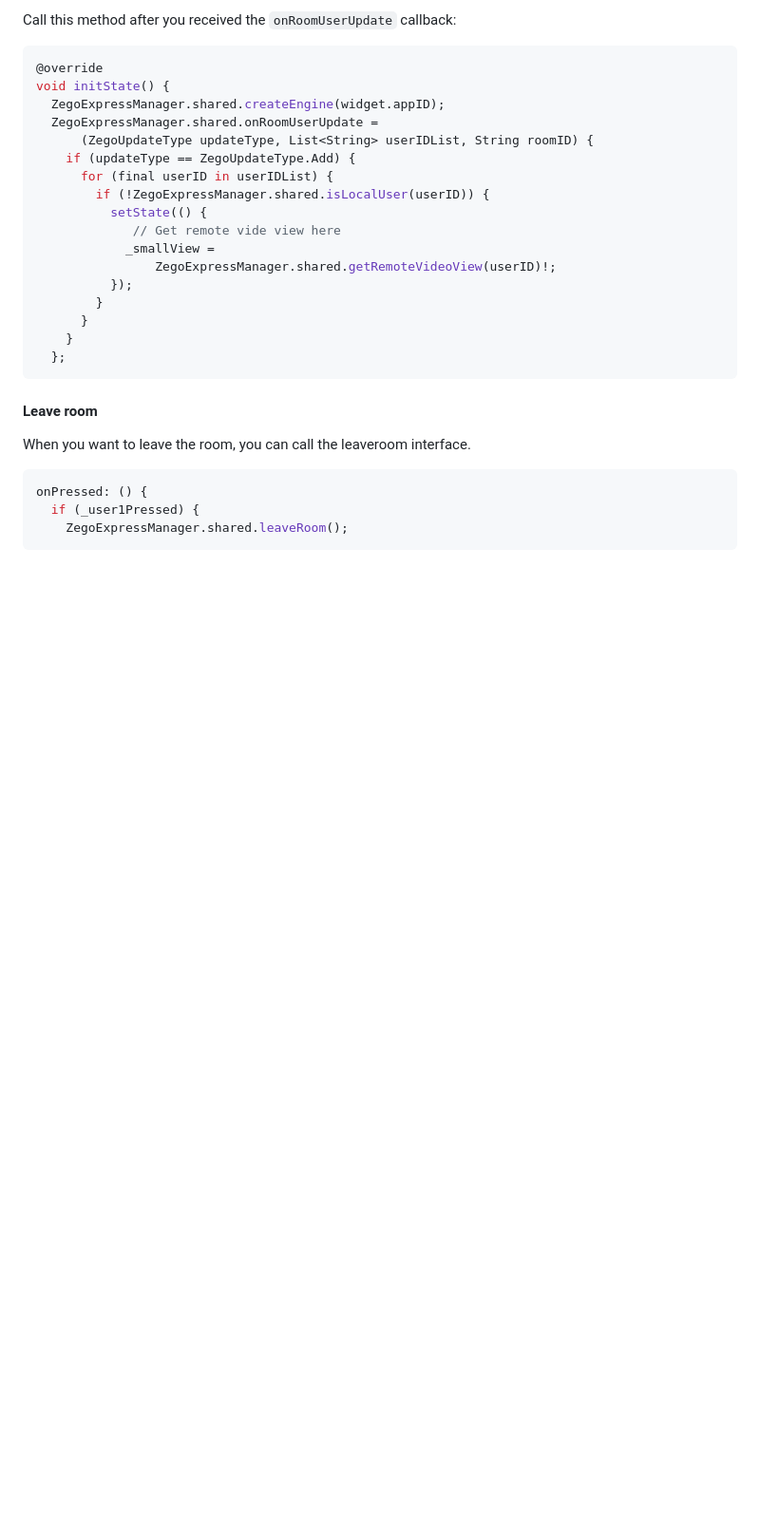
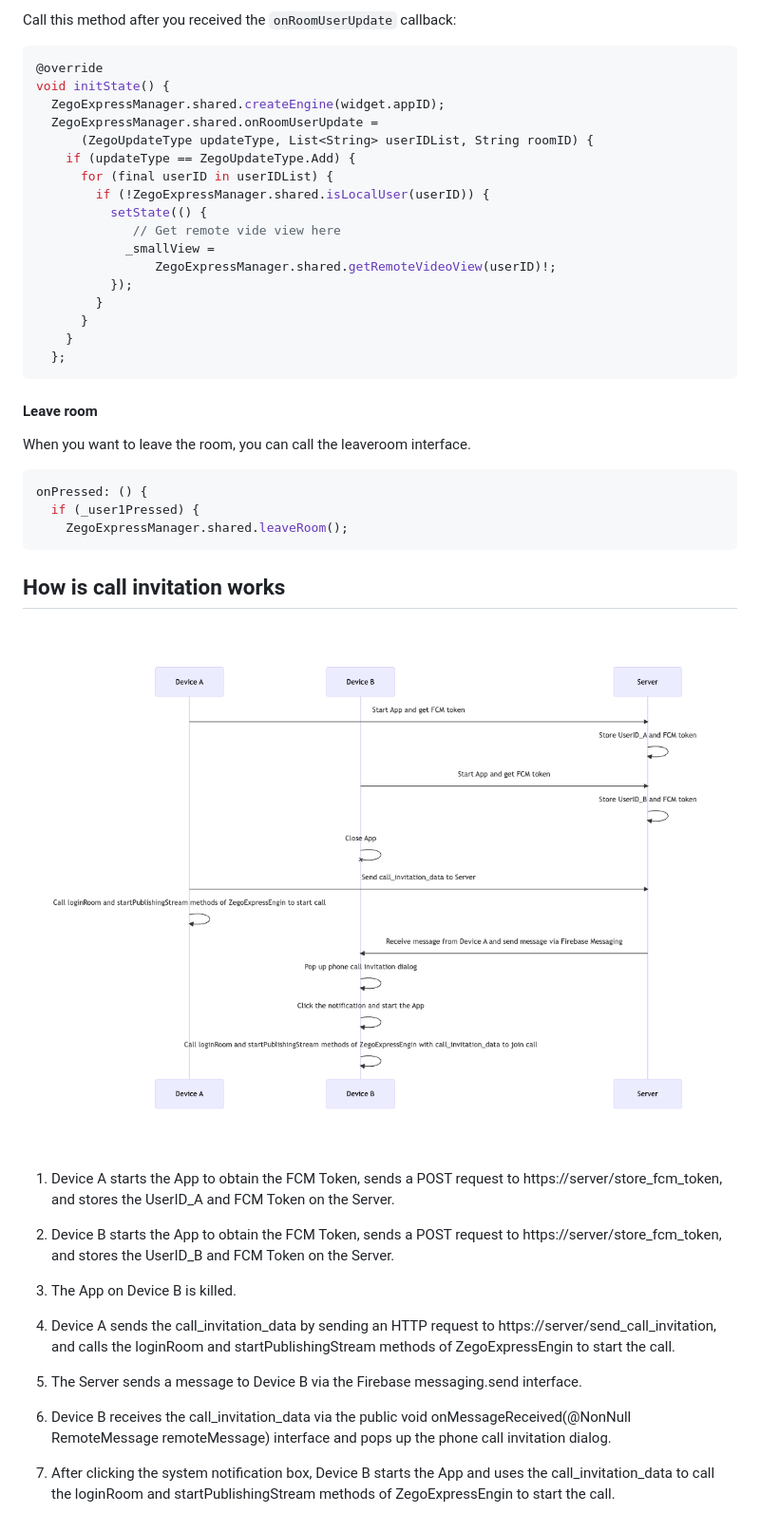
Before and after one commit to Match-Yang/easy_example_flutter, a Markdown page: README.md, the part around the change. Shown: that part at 95% size. GitHub-like rendering; pictures changed too: docs/images/firebase_send_call_invitation.png (added); blank space fills up the shorter version.

````diff
--- a/README.md
+++ b/README.md
@@ -862,3 +862,22 @@ onPressed: () {
   if (_user1Pressed) {
     ZegoExpressManager.shared.leaveRoom();
 ```
+
+
+## How is call invitation works
+
+![](docs/images/firebase_send_call_invitation.png)
+
+1. Device A starts the App to obtain the FCM Token, sends a POST request to https://server/store_fcm_token, and stores the UserID_A and FCM Token on the Server.
+
+2. Device B starts the App to obtain the FCM Token, sends a POST request to https://server/store_fcm_token, and stores the UserID_B and FCM Token on the Server.
+
+3. The App on Device B is killed.
+
+4. Device A sends the call_invitation_data by sending an HTTP request to https://server/send_call_invitation, and calls the loginRoom and startPublishingStream methods of ZegoExpressEngin to start the call.
+
+5. The Server sends a message to Device B via the Firebase messaging.send interface.
+
+6. Device B receives the call_invitation_data via the public void onMessageReceived(@NonNull RemoteMessage remoteMessage) interface and pops up the phone call invitation dialog.
+
+7. After clicking the system notification box, Device B starts the App and uses the call_invitation_data to call the loginRoom and startPublishingStream methods of ZegoExpressEngin to start the call.
````
